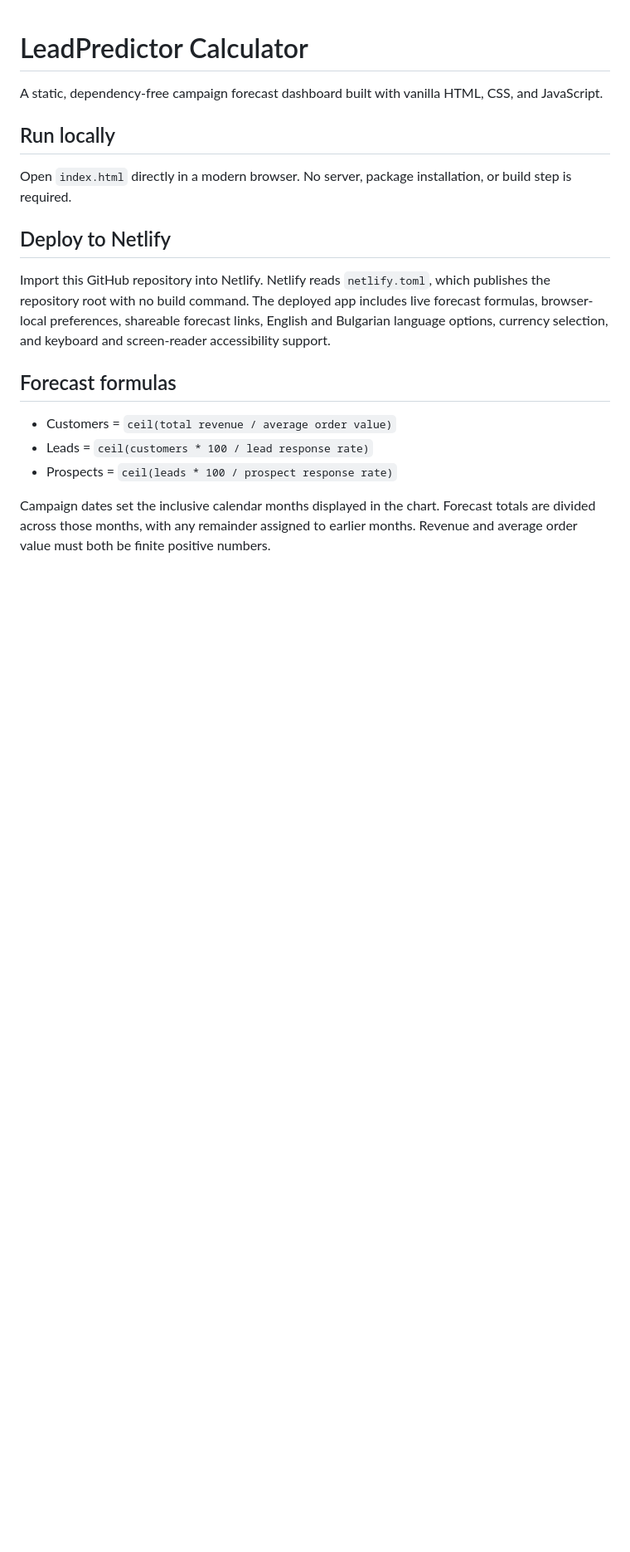
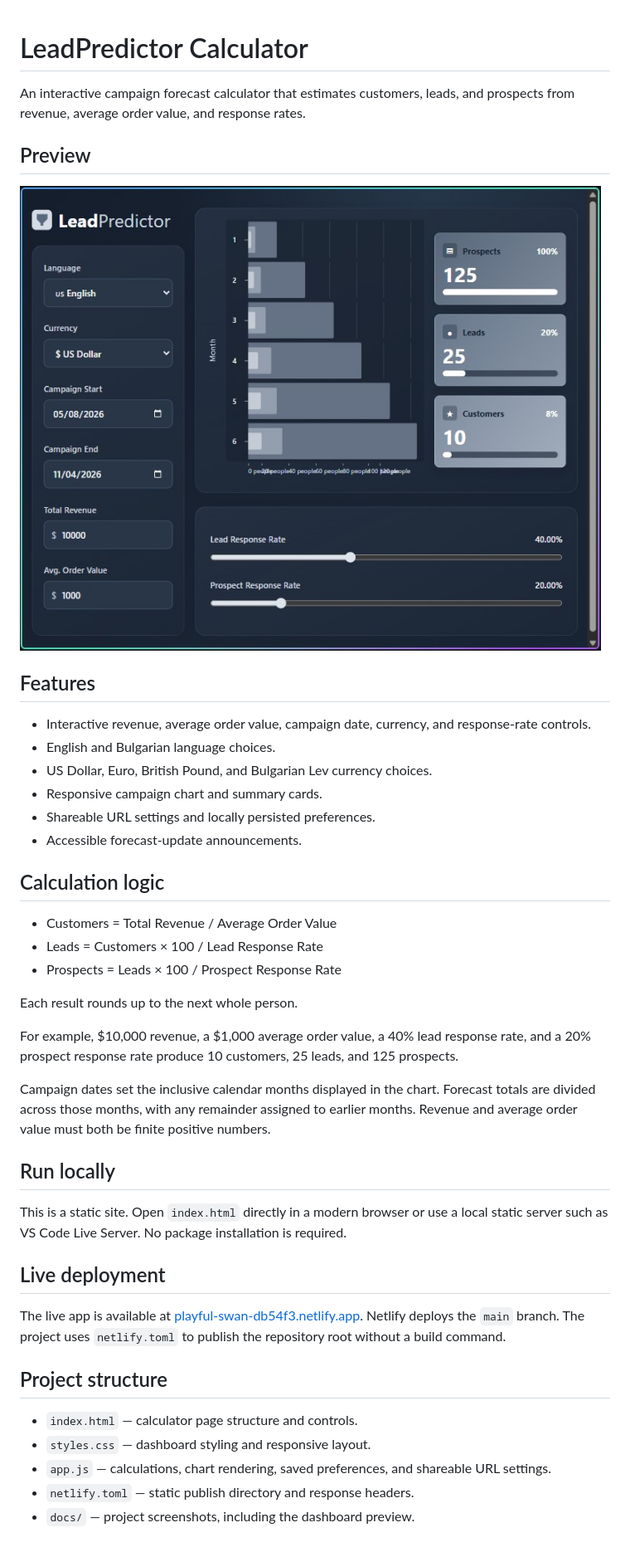
Before and after one commit to ilopolo/lead-predictor-calculator, a Markdown page: README.md, the part around the change. Shown at 83% size. Drawn GitHub-style; pictures changed too: docs/leadpredictor-preview.jpg (added); blank space fills up the shorter version.

Commit message:
docs: expand project README and add dashboard preview

```diff
--- a/README.md
+++ b/README.md
@@ -1,19 +1,44 @@
 # LeadPredictor Calculator
 
-A static, dependency-free campaign forecast dashboard built with vanilla HTML, CSS, and JavaScript.
+An interactive campaign forecast calculator that estimates customers, leads, and prospects from revenue, average order value, and response rates.
+
+## Preview
+
+![LeadPredictor calculator dashboard](docs/leadpredictor-preview.jpg)
+
+## Features
+
+- Interactive revenue, average order value, campaign date, currency, and response-rate controls.
+- English and Bulgarian language choices.
+- US Dollar, Euro, British Pound, and Bulgarian Lev currency choices.
+- Responsive campaign chart and summary cards.
+- Shareable URL settings and locally persisted preferences.
+- Accessible forecast-update announcements.
+
+## Calculation logic
+
+- Customers = Total Revenue / Average Order Value
+- Leads = Customers × 100 / Lead Response Rate
+- Prospects = Leads × 100 / Prospect Response Rate
+
+Each result rounds up to the next whole person.
+
+For example, $10,000 revenue, a $1,000 average order value, a 40% lead response rate, and a 20% prospect response rate produce 10 customers, 25 leads, and 125 prospects.
+
+Campaign dates set the inclusive calendar months displayed in the chart. Forecast totals are divided across those months, with any remainder assigned to earlier months. Revenue and average order value must both be finite positive numbers.
 
 ## Run locally
 
-Open `index.html` directly in a modern browser. No server, package installation, or build step is required.
+This is a static site. Open `index.html` directly in a modern browser or use a local static server such as VS Code Live Server. No package installation is required.
 
-## Deploy to Netlify
+## Live deployment
 
-Import this GitHub repository into Netlify. Netlify reads `netlify.toml`, which publishes the repository root with no build command. The deployed app includes live forecast formulas, browser-local preferences, shareable forecast links, English and Bulgarian language options, currency selection, and keyboard and screen-reader accessibility support.
+The live app is available at [playful-swan-db54f3.netlify.app](https://playful-swan-db54f3.netlify.app/). Netlify deploys the `main` branch. The project uses `netlify.toml` to publish the repository root without a build command.
 
-## Forecast formulas
+## Project structure
 
-- Customers = `ceil(total revenue / average order value)`
-- Leads = `ceil(customers * 100 / lead response rate)`
-- Prospects = `ceil(leads * 100 / prospect response rate)`
-
-Campaign dates set the inclusive calendar months displayed in the chart. Forecast totals are divided across those months, with any remainder assigned to earlier months. Revenue and average order value must both be finite positive numbers.
+- `index.html` — calculator page structure and controls.
+- `styles.css` — dashboard styling and responsive layout.
+- `app.js` — calculations, chart rendering, saved preferences, and shareable URL settings.
+- `netlify.toml` — static publish directory and response headers.
+- `docs/` — project screenshots, including the dashboard preview.
```
